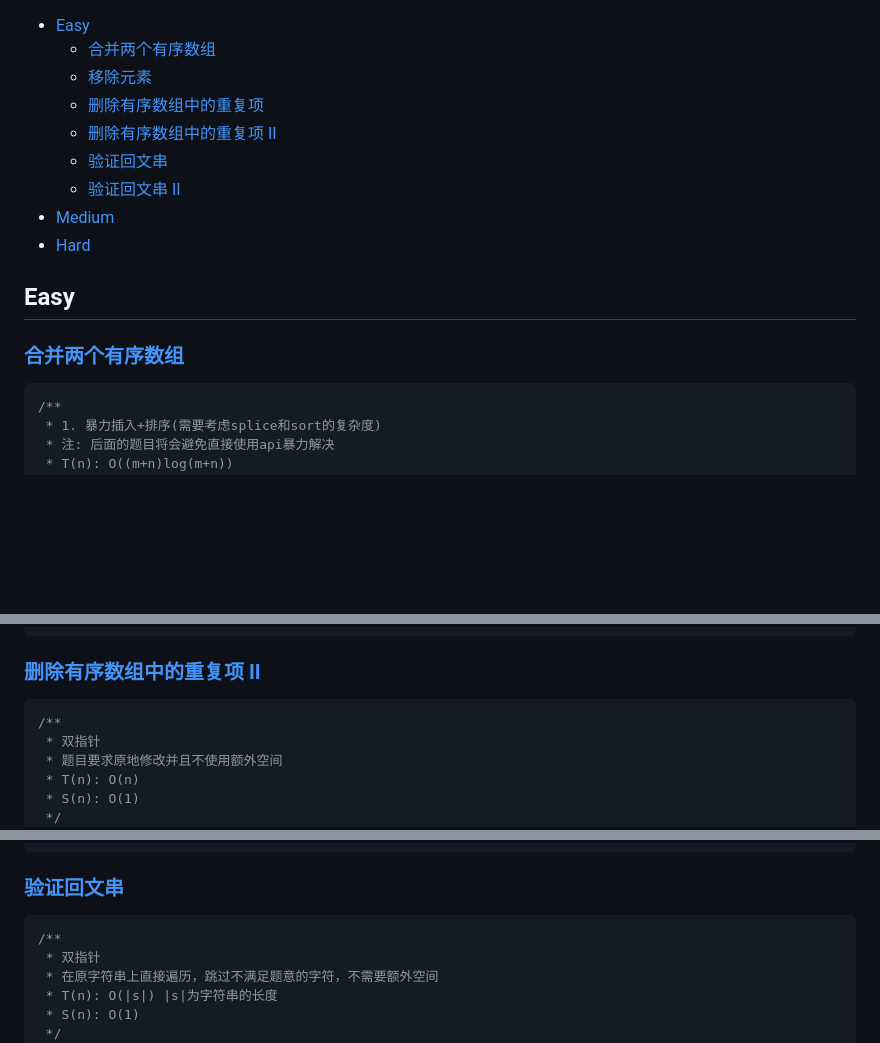
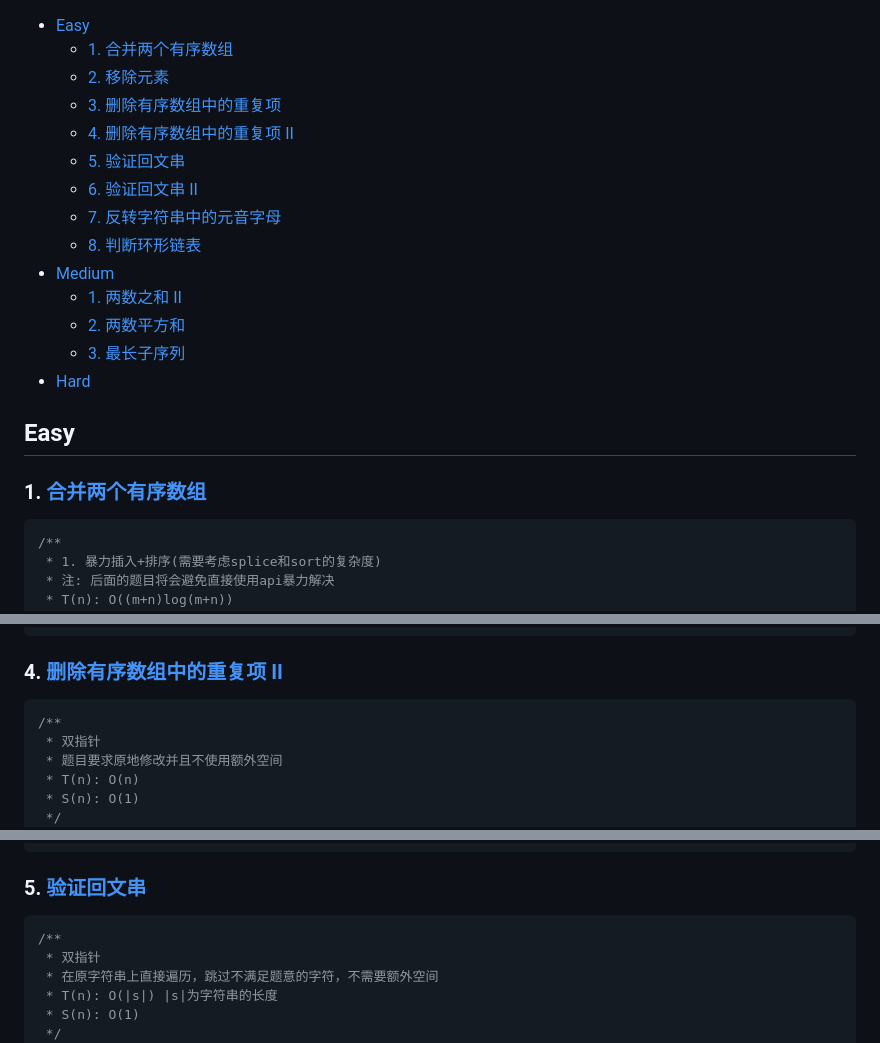
Before and after one commit to Ocean-H1/interview-collection, a Markdown page: 算法/TwoPointers.md, 3 parts joined by grey strips. Drawn GitHub-style; blank space fills up the shorter version.

````diff
--- a/算法/TwoPointers.md
+++ b/算法/TwoPointers.md
@@ -1,16 +1,21 @@
 
 - [Easy](#easy)
-  - [合并两个有序数组](#合并两个有序数组)
-  - [移除元素](#移除元素)
-  - [删除有序数组中的重复项](#删除有序数组中的重复项)
-  - [删除有序数组中的重复项 II](#删除有序数组中的重复项-ii)
-  - [验证回文串](#验证回文串)
-  - [验证回文串 II](#验证回文串-ii)
+  - [1. 合并两个有序数组](#1-合并两个有序数组)
+  - [2. 移除元素](#2-移除元素)
+  - [3. 删除有序数组中的重复项](#3-删除有序数组中的重复项)
+  - [4. 删除有序数组中的重复项 II](#4-删除有序数组中的重复项-ii)
+  - [5. 验证回文串](#5-验证回文串)
+  - [6. 验证回文串 II](#6-验证回文串-ii)
+  - [7. 反转字符串中的元音字母](#7-反转字符串中的元音字母)
+  - [8. 判断环形链表](#8-判断环形链表)
 - [Medium](#medium)
+  - [1. 两数之和 II](#1-两数之和-ii)
+  - [2. 两数平方和](#2-两数平方和)
+  - [3. 最长子序列](#3-最长子序列)
 - [Hard](#hard)
 
 ## Easy
-### [合并两个有序数组](https://leetcode.cn/problems/merge-sorted-array/)
+### 1. [合并两个有序数组](https://leetcode.cn/problems/merge-sorted-array/)
 ```ts
 /**
  * 1. 暴力插入+排序(需要考虑splice和sort的复杂度)
@@ -75,7 +80,7 @@ function removeDuplicates(nums: number[]): number {
     return count
 };
 ```
-### [删除有序数组中的重复项 II](https://leetcode.cn/problems/remove-duplicates-from-sorted-array-ii)
+### 4. [删除有序数组中的重复项 II](https://leetcode.cn/problems/remove-duplicates-from-sorted-array-ii)
 ```ts
 /**
  * 双指针
@@ -98,7 +103,7 @@ function removeDuplicates(nums: number[]): number {
     return slow
 };
 ```
-### [验证回文串](https://leetcode.cn/problems/valid-palindrome-ii/)
+### 5. [验证回文串](https://leetcode.cn/problems/valid-palindrome-ii/)
 ```ts
 /**
  * 双指针
````
Also changed, not shown: other parts of 算法/TwoPointers.md (+126 -4 lines).
